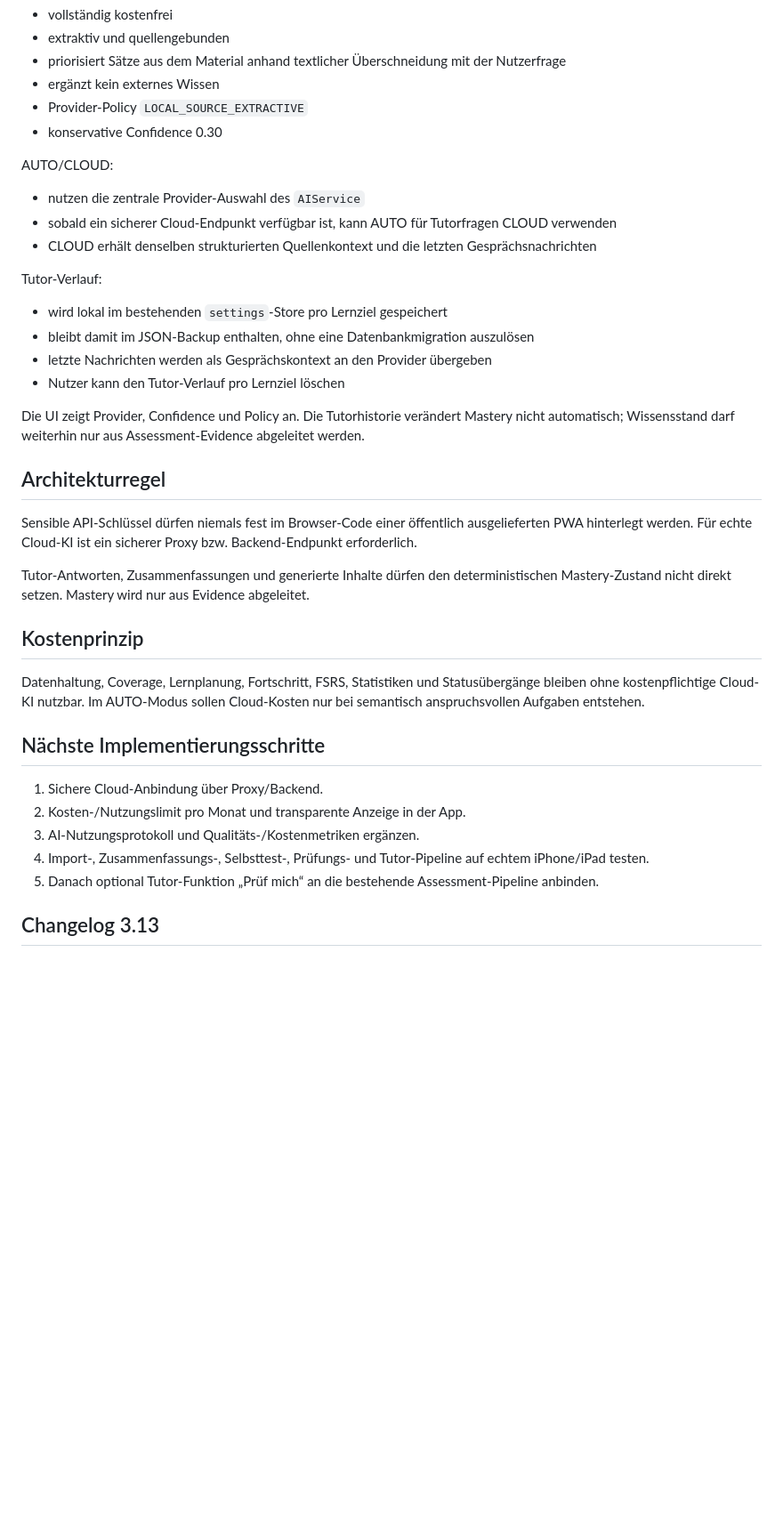
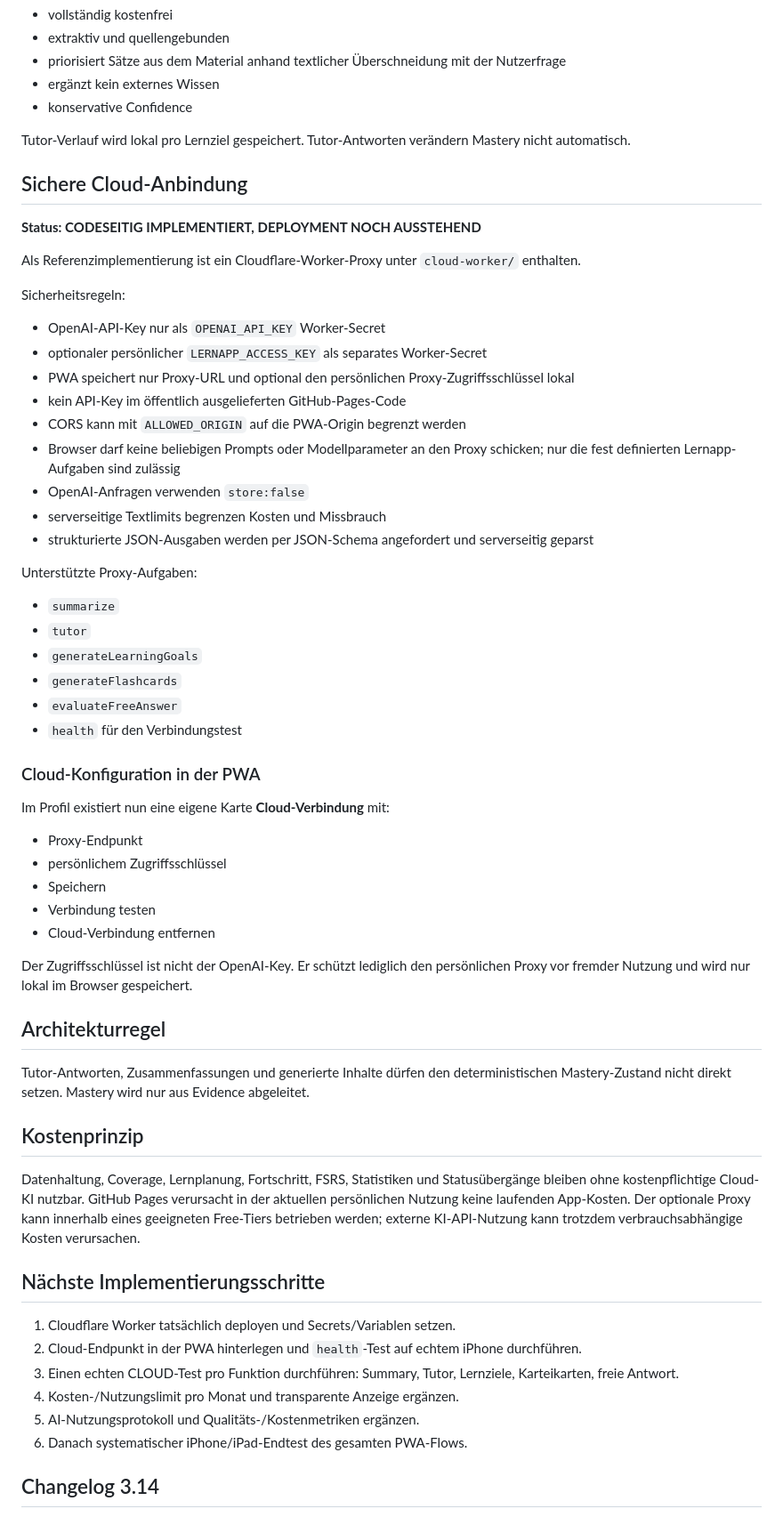
Before and after one commit to Thiagodoener/Lernapp, a Markdown page: LEARNING_APP_MASTER_SPEC.md, the part around one of its changes. Shown at 89% size. Rendered like a GitHub page; blank space fills up the shorter version.

Commit message:
Document secure cloud proxy architecture v3.14

```diff
--- a/LEARNING_APP_MASTER_SPEC.md
+++ b/LEARNING_APP_MASTER_SPEC.md
@@ -114,39 +110,62 @@ LOCAL-Tutor:
 - extraktiv und quellengebunden
 - priorisiert Sätze aus dem Material anhand textlicher Überschneidung mit der Nutzerfrage
 - ergänzt kein externes Wissen
-- Provider-Policy `LOCAL_SOURCE_EXTRACTIVE`
-- konservative Confidence 0.30
+- konservative Confidence
 
-AUTO/CLOUD:
-- nutzen die zentrale Provider-Auswahl des `AIService`
-- sobald ein sicherer Cloud-Endpunkt verfügbar ist, kann AUTO für Tutorfragen CLOUD verwenden
-- CLOUD erhält denselben strukturierten Quellenkontext und die letzten Gesprächsnachrichten
+Tutor-Verlauf wird lokal pro Lernziel gespeichert. Tutor-Antworten verändern Mastery nicht automatisch.
 
-Tutor-Verlauf:
-- wird lokal im bestehenden `settings`-Store pro Lernziel gespeichert
-- bleibt damit im JSON-Backup enthalten, ohne eine Datenbankmigration auszulösen
-- letzte Nachrichten werden als Gesprächskontext an den Provider übergeben
-- Nutzer kann den Tutor-Verlauf pro Lernziel löschen
+## Sichere Cloud-Anbindung
 
-Die UI zeigt Provider, Confidence und Policy an. Die Tutorhistorie verändert Mastery nicht automatisch; Wissensstand darf weiterhin nur aus Assessment-Evidence abgeleitet werden.
+**Status: CODESEITIG IMPLEMENTIERT, DEPLOYMENT NOCH AUSSTEHEND**
+
+Als Referenzimplementierung ist ein Cloudflare-Worker-Proxy unter `cloud-worker/` enthalten.
+
+Sicherheitsregeln:
+- OpenAI-API-Key nur als `OPENAI_API_KEY` Worker-Secret
+- optionaler persönlicher `LERNAPP_ACCESS_KEY` als separates Worker-Secret
+- PWA speichert nur Proxy-URL und optional den persönlichen Proxy-Zugriffsschlüssel lokal
+- kein API-Key im öffentlich ausgelieferten GitHub-Pages-Code
+- CORS kann mit `ALLOWED_ORIGIN` auf die PWA-Origin begrenzt werden
+- Browser darf keine beliebigen Prompts oder Modellparameter an den Proxy schicken; nur die fest definierten Lernapp-Aufgaben sind zulässig
+- OpenAI-Anfragen verwenden `store:false`
+- serverseitige Textlimits begrenzen Kosten und Missbrauch
+- strukturierte JSON-Ausgaben werden per JSON-Schema angefordert und serverseitig geparst
+
+Unterstützte Proxy-Aufgaben:
+- `summarize`
+- `tutor`
+- `generateLearningGoals`
+- `generateFlashcards`
+- `evaluateFreeAnswer`
+- `health` für den Verbindungstest
+
+### Cloud-Konfiguration in der PWA
+
+Im Profil existiert nun eine eigene Karte **Cloud-Verbindung** mit:
+- Proxy-Endpunkt
+- persönlichem Zugriffsschlüssel
+- Speichern
+- Verbindung testen
+- Cloud-Verbindung entfernen
+
+Der Zugriffsschlüssel ist nicht der OpenAI-Key. Er schützt lediglich den persönlichen Proxy vor fremder Nutzung und wird nur lokal im Browser gespeichert.
 
 ## Architekturregel
-
-Sensible API-Schlüssel dürfen niemals fest im Browser-Code einer öffentlich ausgelieferten PWA hinterlegt werden. Für echte Cloud-KI ist ein sicherer Proxy bzw. Backend-Endpunkt erforderlich.
 
 Tutor-Antworten, Zusammenfassungen und generierte Inhalte dürfen den deterministischen Mastery-Zustand nicht direkt setzen. Mastery wird nur aus Evidence abgeleitet.
 
 ## Kostenprinzip
 
-Datenhaltung, Coverage, Lernplanung, Fortschritt, FSRS, Statistiken und Statusübergänge bleiben ohne kostenpflichtige Cloud-KI nutzbar. Im AUTO-Modus sollen Cloud-Kosten nur bei semantisch anspruchsvollen Aufgaben entstehen.
+Datenhaltung, Coverage, Lernplanung, Fortschritt, FSRS, Statistiken und Statusübergänge bleiben ohne kostenpflichtige Cloud-KI nutzbar. GitHub Pages verursacht in der aktuellen persönlichen Nutzung keine laufenden App-Kosten. Der optionale Proxy kann innerhalb eines geeigneten Free-Tiers betrieben werden; externe KI-API-Nutzung kann trotzdem verbrauchsabhängige Kosten verursachen.
 
 ## Nächste Implementierungsschritte
 
-1. Sichere Cloud-Anbindung über Proxy/Backend.
-2. Kosten-/Nutzungslimit pro Monat und transparente Anzeige in der App.
-3. AI-Nutzungsprotokoll und Qualitäts-/Kostenmetriken ergänzen.
-4. Import-, Zusammenfassungs-, Selbsttest-, Prüfungs- und Tutor-Pipeline auf echtem iPhone/iPad testen.
-5. Danach optional Tutor-Funktion „Prüf mich“ an die bestehende Assessment-Pipeline anbinden.
+1. Cloudflare Worker tatsächlich deployen und Secrets/Variablen setzen.
+2. Cloud-Endpunkt in der PWA hinterlegen und `health`-Test auf echtem iPhone durchführen.
+3. Einen echten CLOUD-Test pro Funktion durchführen: Summary, Tutor, Lernziele, Karteikarten, freie Antwort.
+4. Kosten-/Nutzungslimit pro Monat und transparente Anzeige ergänzen.
+5. AI-Nutzungsprotokoll und Qualitäts-/Kostenmetriken ergänzen.
+6. Danach systematischer iPhone/iPad-Endtest des gesamten PWA-Flows.
 
-## Changelog 3.13
+## Changelog 3.14
 
```
Also changed, not shown: other parts of LEARNING_APP_MASTER_SPEC.md (+26 -26 lines).
